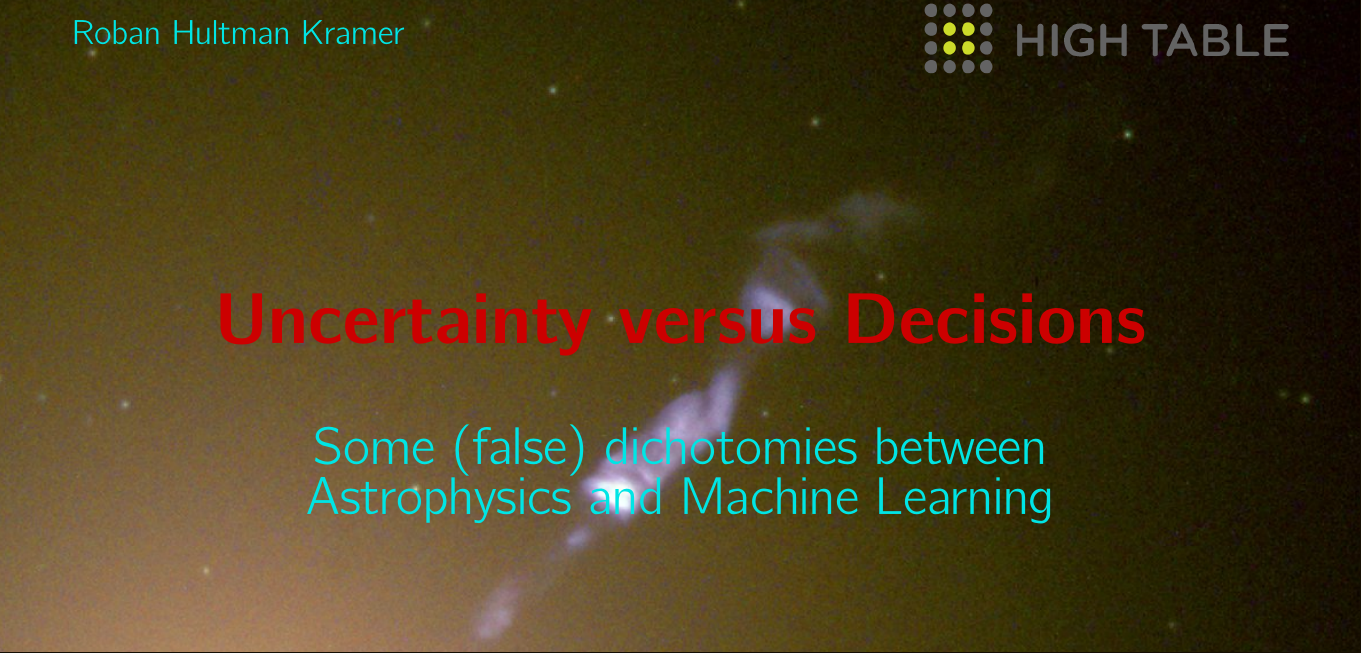
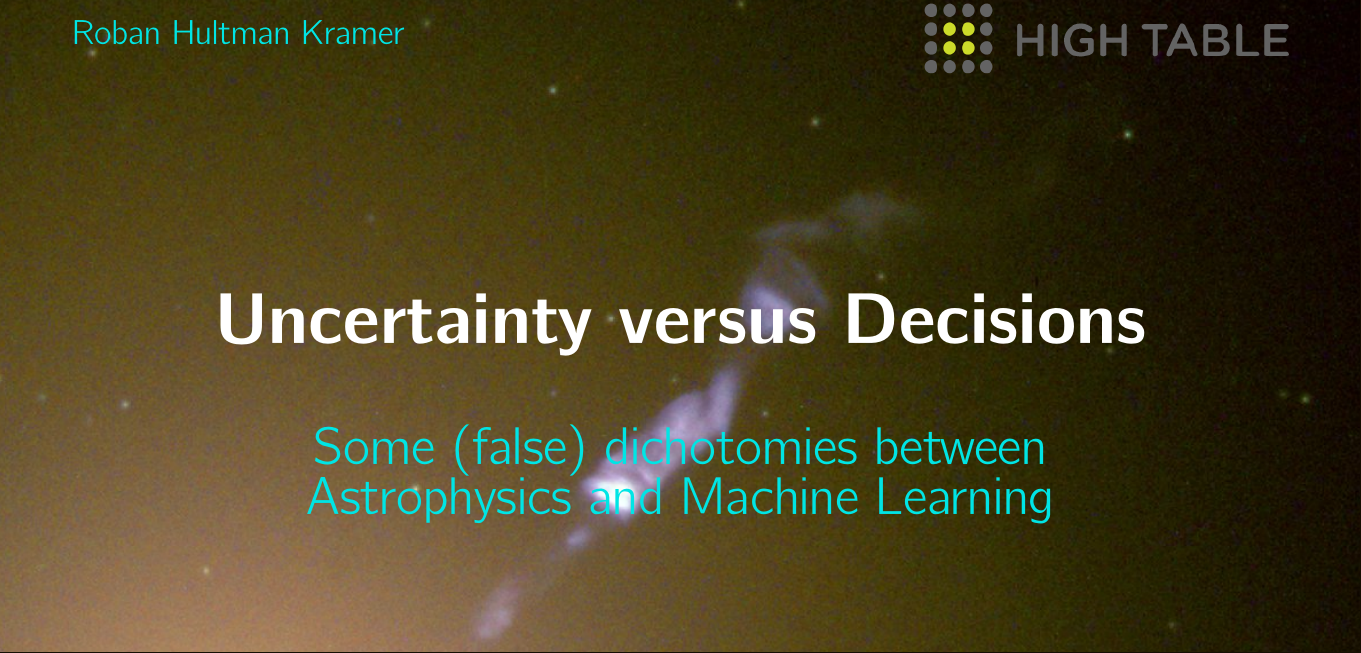
Before and after one commit to roban/dg_talk, a LaTeX document (kramer_DataGotham.tex): part of page 1 of 15, cut so that both start at the same text. Compiled offline with pdfLaTeX.

Commit message:
title color to white

```diff
--- a/kramer_DataGotham.tex
+++ b/kramer_DataGotham.tex
@@ -123,7 +123,7 @@
 \end{textblock}
 
 \begin{textblock}{10}(0,3)
-\Title{\textbf{Uncertainty versus Decisions}}
+\Title{\textcolor{white}{\textbf{Uncertainty versus Decisions}}}
 \Subtitle{\textcolor{Cyan}{Some (false) dichotomies between\\ Astrophysics and Machine Learning}}
 \end{textblock}
 
```
Also changed, not shown: kramer_DataGotham.pdf.
